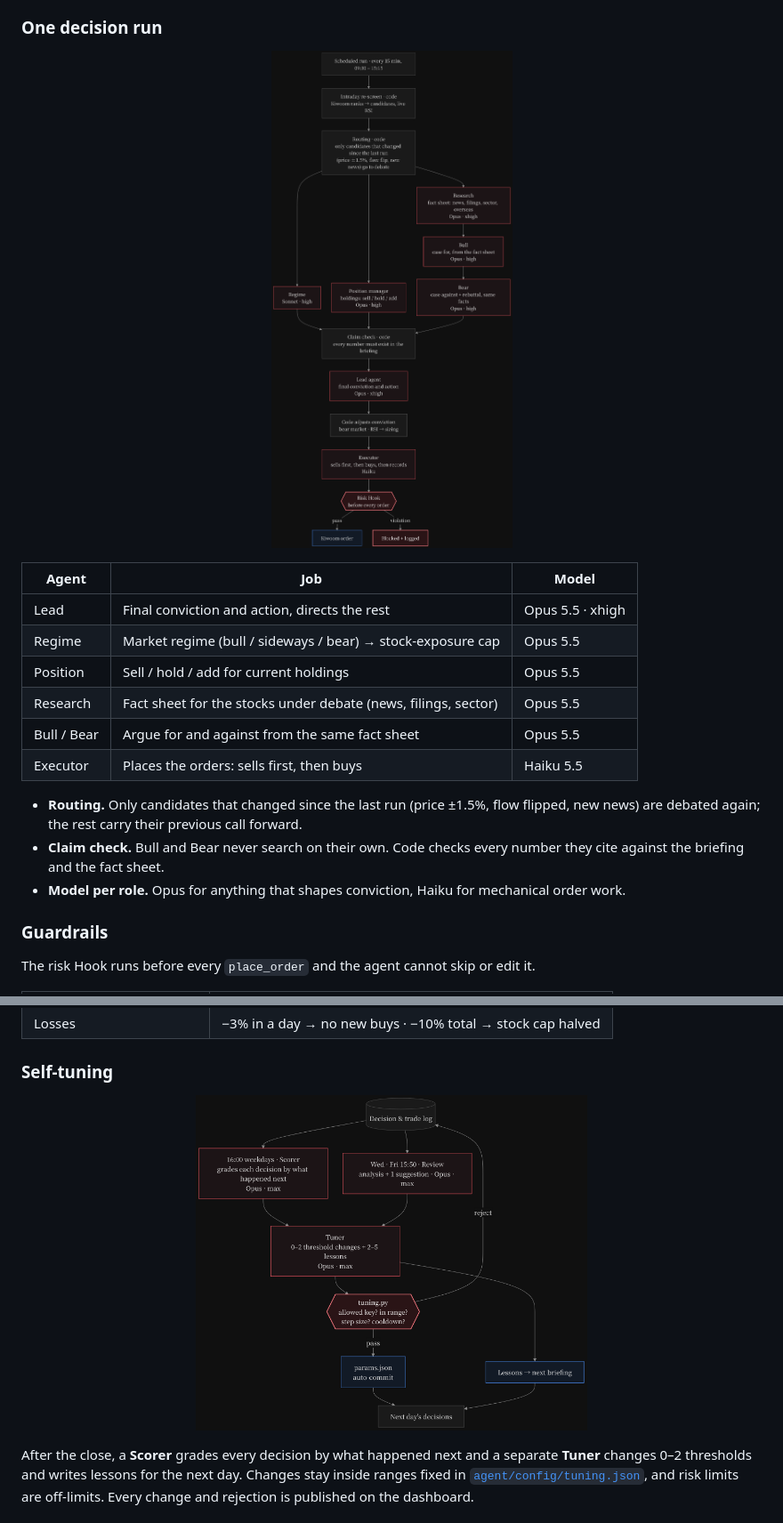
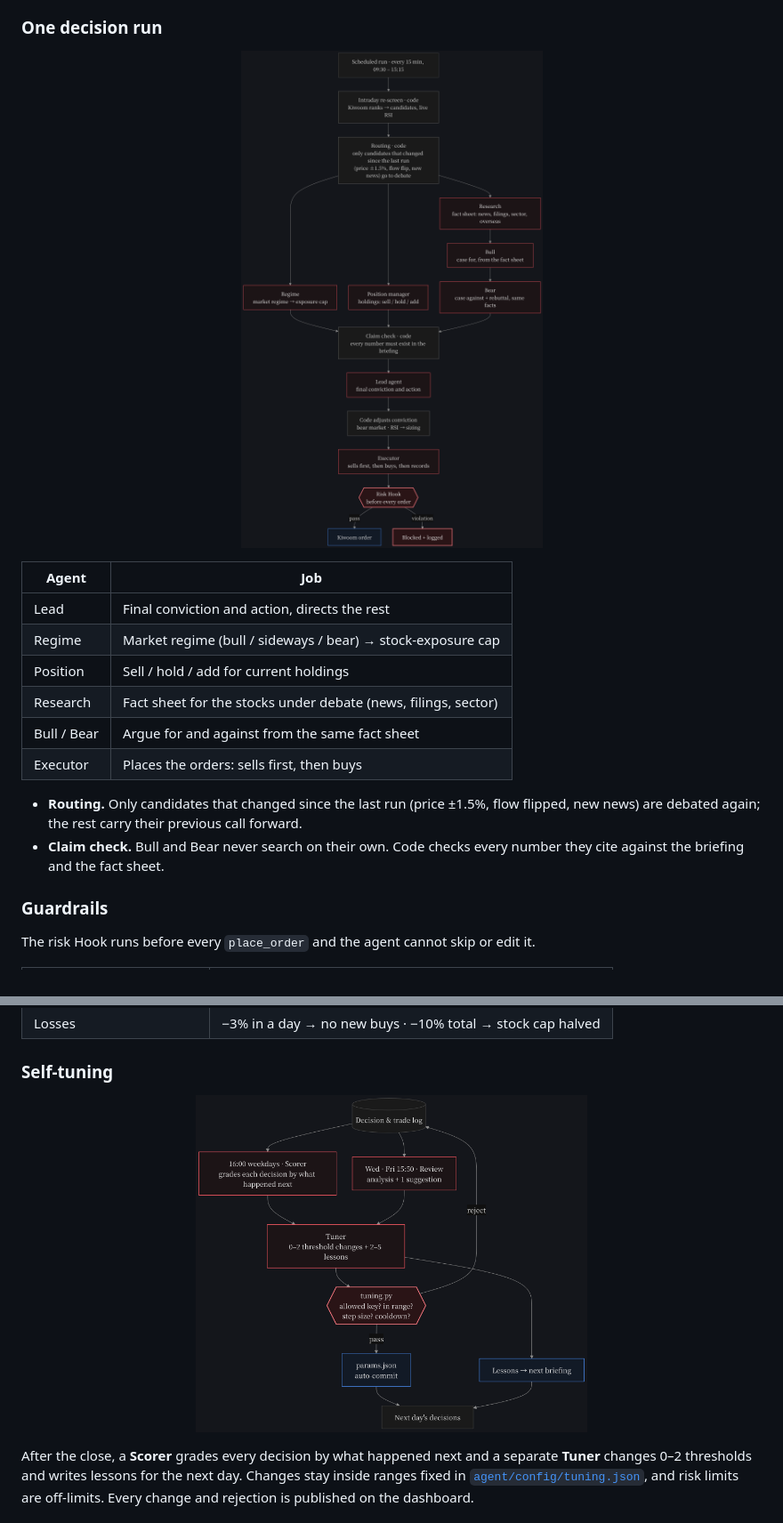
Before and after one commit to isopink/hynix-298f, a Markdown page: README.md, 2 parts joined by grey strips. Shown at 89% size. GitHub-like rendering; pictures changed too: assets/diagrams/decision.en.png, assets/diagrams/tuning.en.png.

```diff
--- a/README.md
+++ b/README.md
@@ -42,18 +42,17 @@ Every 15 minutes (09:30 – 15:15, 24 runs a day) the agent re-screens candidate
 
 <p align="center"><img src="assets/diagrams/decision.en.png" alt="One decision run" width="520"></p>
 
-| Agent | Job | Model |
-|---|---|---|
-| Lead | Final conviction and action, directs the rest | Opus 5.5 · xhigh |
-| Regime | Market regime (bull / sideways / bear) → stock-exposure cap | Opus 5.5 |
-| Position | Sell / hold / add for current holdings | Opus 5.5 |
-| Research | Fact sheet for the stocks under debate (news, filings, sector) | Opus 5.5 |
-| Bull / Bear | Argue for and against from the same fact sheet | Opus 5.5 |
-| Executor | Places the orders: sells first, then buys | Haiku 5.5 |
+| Agent | Job |
+|---|---|
+| Lead | Final conviction and action, directs the rest |
+| Regime | Market regime (bull / sideways / bear) → stock-exposure cap |
+| Position | Sell / hold / add for current holdings |
+| Research | Fact sheet for the stocks under debate (news, filings, sector) |
+| Bull / Bear | Argue for and against from the same fact sheet |
+| Executor | Places the orders: sells first, then buys |
 
 - **Routing.** Only candidates that changed since the last run (price ±1.5%, flow flipped, new news) are debated again; the rest carry their previous call forward.
 - **Claim check.** Bull and Bear never search on their own. Code checks every number they cite against the briefing and the fact sheet.
-- **Model per role.** Opus for anything that shapes conviction, Haiku for mechanical order work.
 
 ### Guardrails
 
```
Also changed, not shown: README.ko.md (+8 -9 lines), assets/diagrams/decision.ko.png, assets/diagrams/tuning.ko.png, 4 other files.
